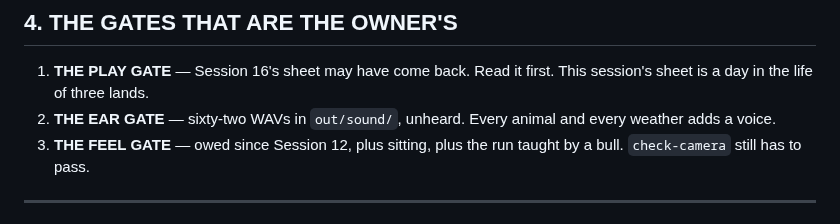
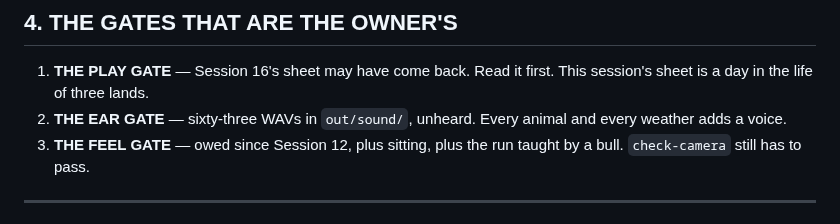
Before and after one commit to uxpreview/adventure, a Markdown page: PROMPT.md, the part around the change. Rendered like a GitHub page.

```diff
--- a/PROMPT.md
+++ b/PROMPT.md
@@ -144,7 +144,7 @@ bug and no contact sheet could have.
 
 1. **THE PLAY GATE** — Session 16's sheet may have come back. Read it
    first. This session's sheet is a day in the life of three lands.
-2. **THE EAR GATE** — sixty-two WAVs in `out/sound/`, unheard. Every
+2. **THE EAR GATE** — sixty-three WAVs in `out/sound/`, unheard. Every
    animal and every weather adds a voice.
 3. **THE FEEL GATE** — owed since Session 12, plus sitting, plus the run
    taught by a bull. `check-camera` still has to pass.
```
Also changed, not shown: SESSIONS.md (+58 -1 lines).
